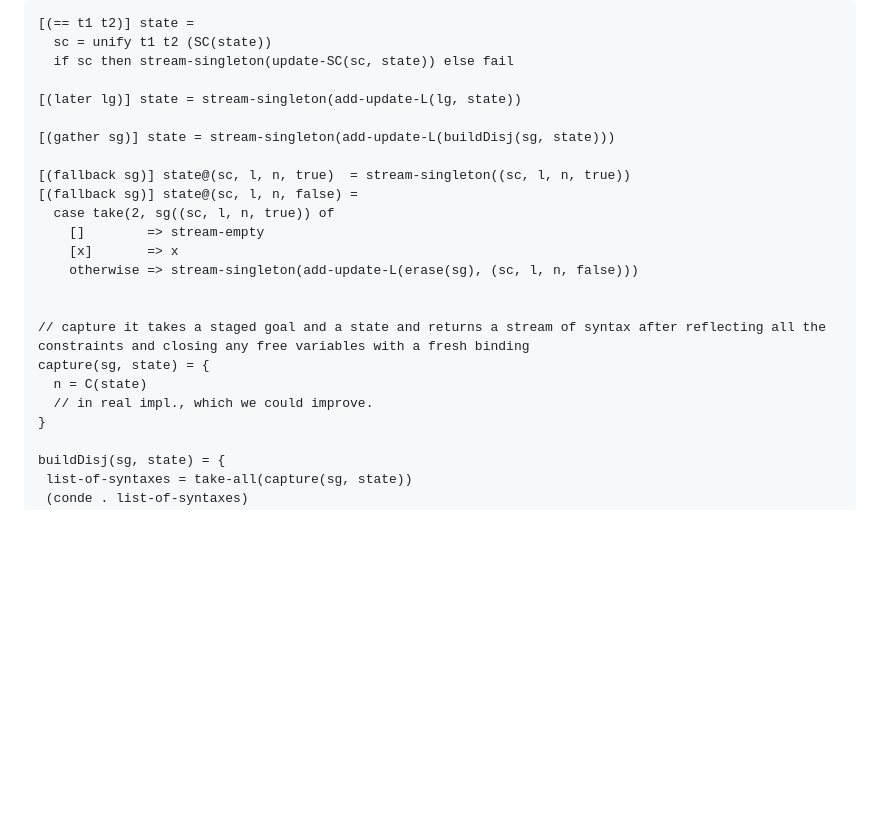
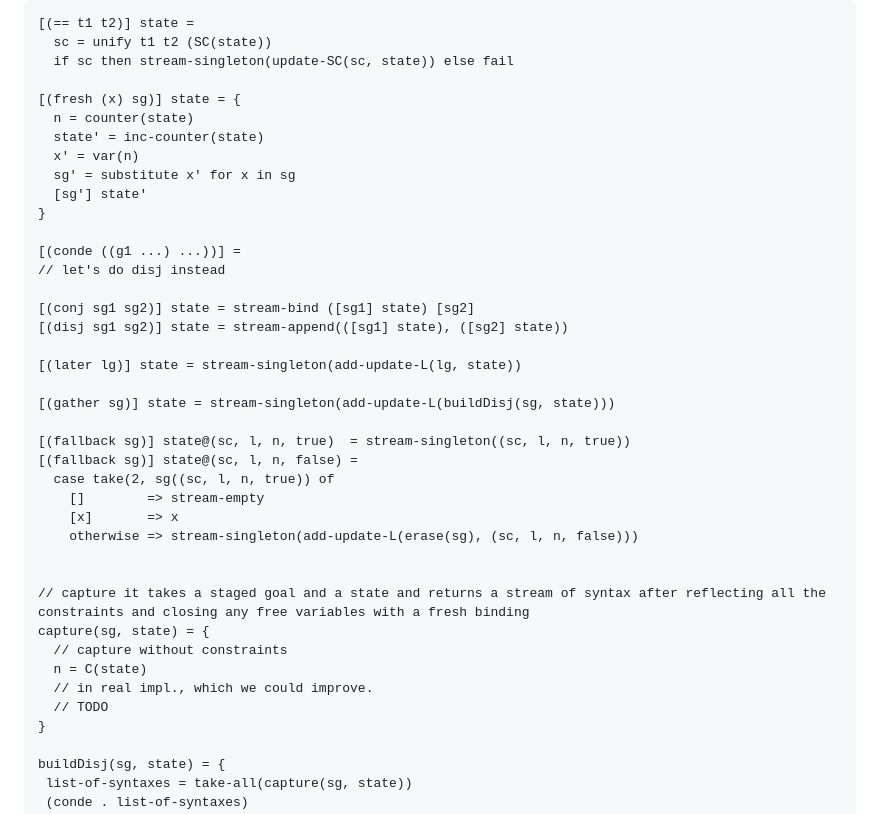
Before and after one commit to namin/staged-miniKanren, a Markdown page: docs/semantics.md, the part around the change. Drawn GitHub-style; blank space fills up the shorter version.

Commit message:
more semantics

```diff
--- a/docs/semantics.md
+++ b/docs/semantics.md
@@ -109,6 +109,20 @@ We we use data tag to distinguish between == and the data parts.
   sc = unify t1 t2 (SC(state))
   if sc then stream-singleton(update-SC(sc, state)) else fail
 
+[(fresh (x) sg)] state = {
+  n = counter(state)
+  state' = inc-counter(state)
+  x' = var(n)
+  sg' = substitute x' for x in sg
+  [sg'] state'
+}
+
+[(conde ((g1 ...) ...))] =
+// let's do disj instead
+
+[(conj sg1 sg2)] state = stream-bind ([sg1] state) [sg2]
+[(disj sg1 sg2)] state = stream-append(([sg1] state), ([sg2] state))
+
 [(later lg)] state = stream-singleton(add-update-L(lg, state))
 
 [(gather sg)] state = stream-singleton(add-update-L(buildDisj(sg, state)))
@@ -123,8 +137,10 @@ We we use data tag to distinguish between == and the data parts.
 
 // capture it takes a staged goal and a state and returns a stream of syntax after reflecting all the constraints and closing any free variables with a fresh binding
 capture(sg, state) = {
+  // capture without constraints
   n = C(state)
   // in real impl., which we could improve.
+  // TODO
 }
 
 buildDisj(sg, state) = {
```
